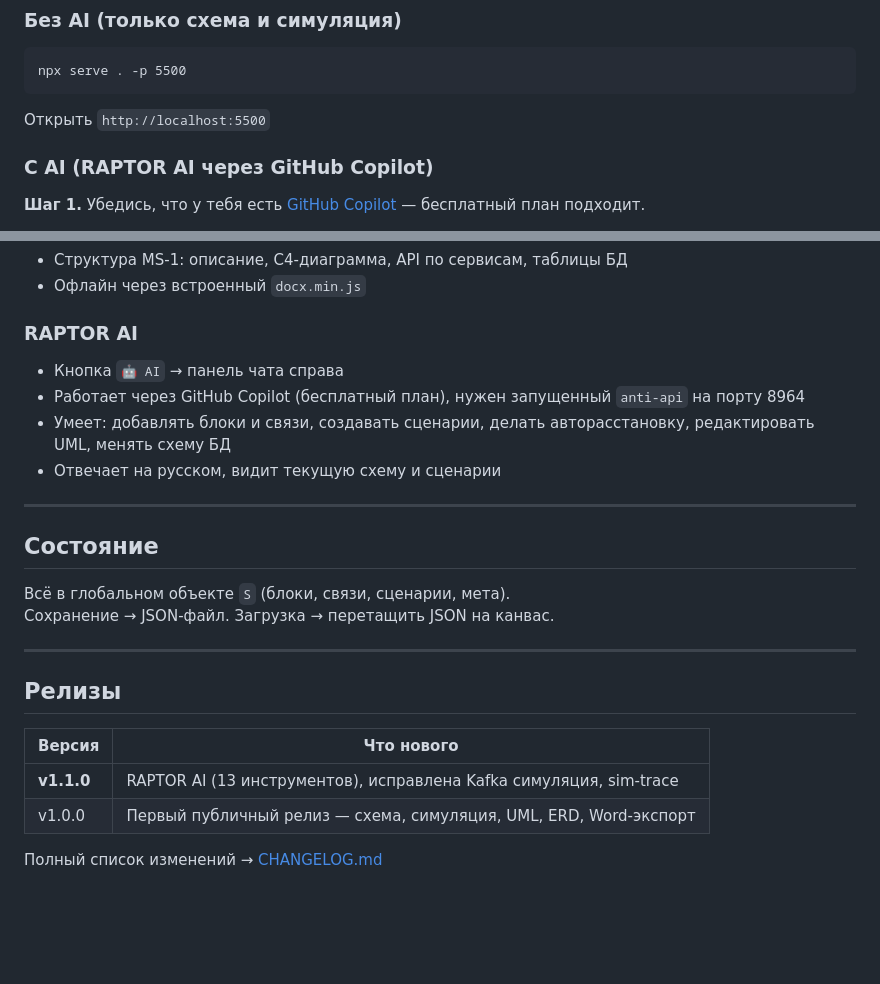
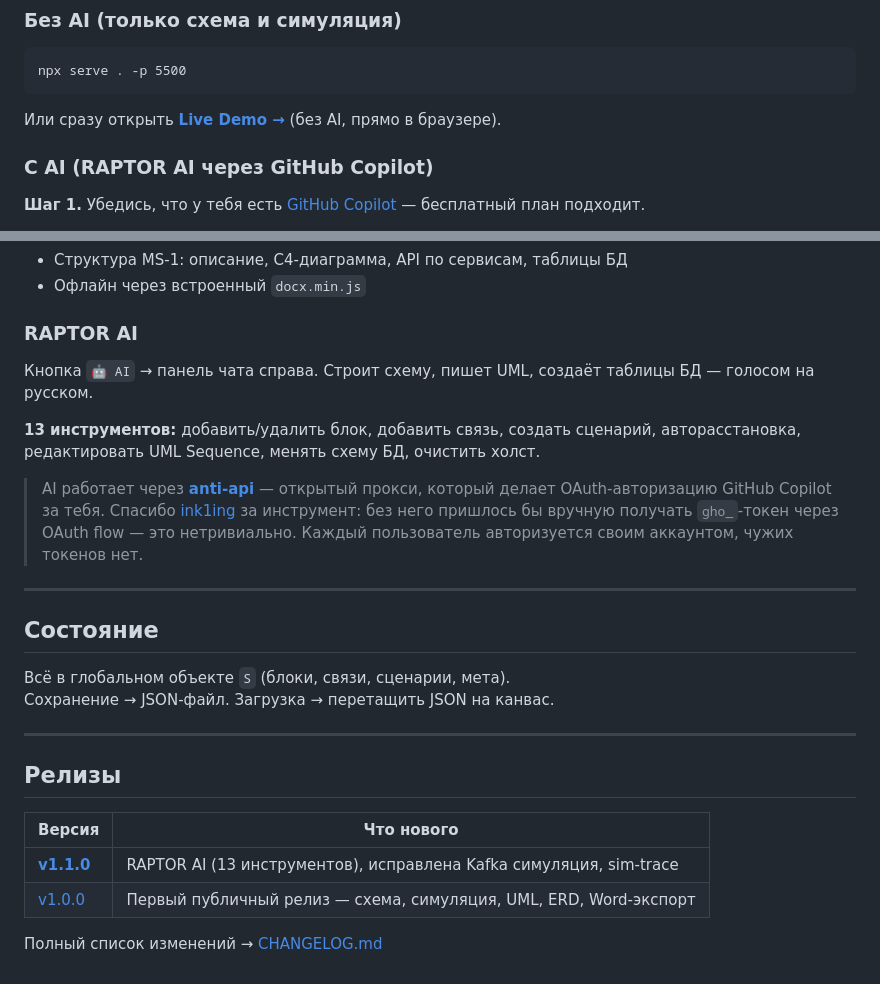
Before and after one commit to RomanKlasztorny/raptor, a Markdown page: README.md, 2 parts joined by grey strips. GitHub-like rendering; blank space fills up the shorter version.

Commit message:
docs: Live Demo badge, anti-api credit, release links

````diff
--- a/README.md
+++ b/README.md
@@ -11,7 +15,7 @@
 ```
 npx serve . -p 5500
 ```
-Открыть `http://localhost:5500`
+Или сразу открыть **[Live Demo →](https://romanklasztorny.github.io/raptor/)** (без AI, прямо в браузере).
 
 ### С AI (RAPTOR AI через GitHub Copilot)
 
@@ -90,10 +94,12 @@ npx serve . -p 5500
 - Офлайн через встроенный `docx.min.js`
 
 ### RAPTOR AI
-- Кнопка `🤖 AI` → панель чата справа
-- Работает через GitHub Copilot (бесплатный план), нужен запущенный `anti-api` на порту 8964
-- Умеет: добавлять блоки и связи, создавать сценарии, делать авторасстановку, редактировать UML, менять схему БД
-- Отвечает на русском, видит текущую схему и сценарии
+
+Кнопка `🤖 AI` → панель чата справа. Строит схему, пишет UML, создаёт таблицы БД — голосом на русском.
+
+**13 инструментов:** добавить/удалить блок, добавить связь, создать сценарий, авторасстановка, редактировать UML Sequence, менять схему БД, очистить холст.
+
+> AI работает через **[anti-api](https://github.com/ink1ing/anti-api)** — открытый прокси, который делает OAuth-авторизацию GitHub Copilot за тебя. Спасибо [ink1ing](https://github.com/ink1ing) за инструмент: без него пришлось бы вручную получать `gho_`-токен через OAuth flow — это нетривиально. Каждый пользователь авторизуется своим аккаунтом, чужих токенов нет.
 
 ---
 
@@ -108,7 +114,7 @@ npx serve . -p 5500
 
 | Версия | Что нового |
 |--------|-----------|
-| **v1.1.0** | RAPTOR AI (13 инструментов), исправлена Kafka симуляция, sim-trace |
-| v1.0.0 | Первый публичный релиз — схема, симуляция, UML, ERD, Word-экспорт |
+| **[v1.1.0](https://github.com/RomanKlasztorny/raptor/releases/tag/v1.1.0)** | RAPTOR AI (13 инструментов), исправлена Kafka симуляция, sim-trace |
+| [v1.0.0](https://github.com/RomanKlasztorny/raptor/releases/tag/v1.0.0) | Первый публичный релиз — схема, симуляция, UML, ERD, Word-экспорт |
 
 Полный список изменений → [CHANGELOG.md](CHANGELOG.md)
````
Also changed, not shown: other parts of README.md (+4 -0 lines).
